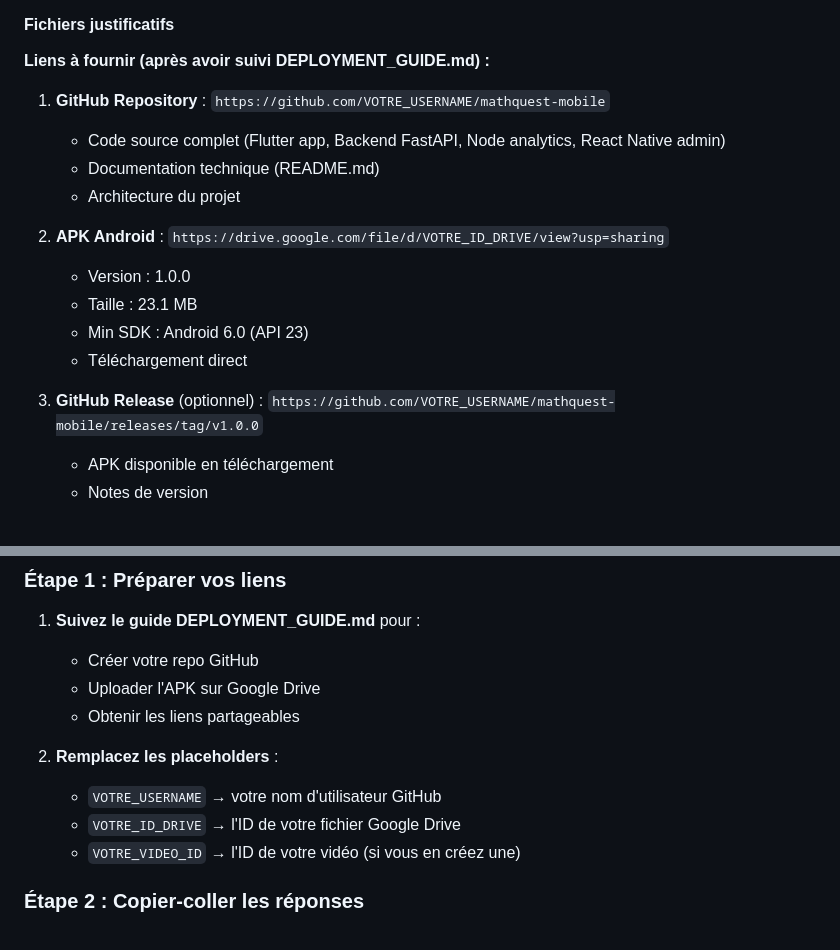
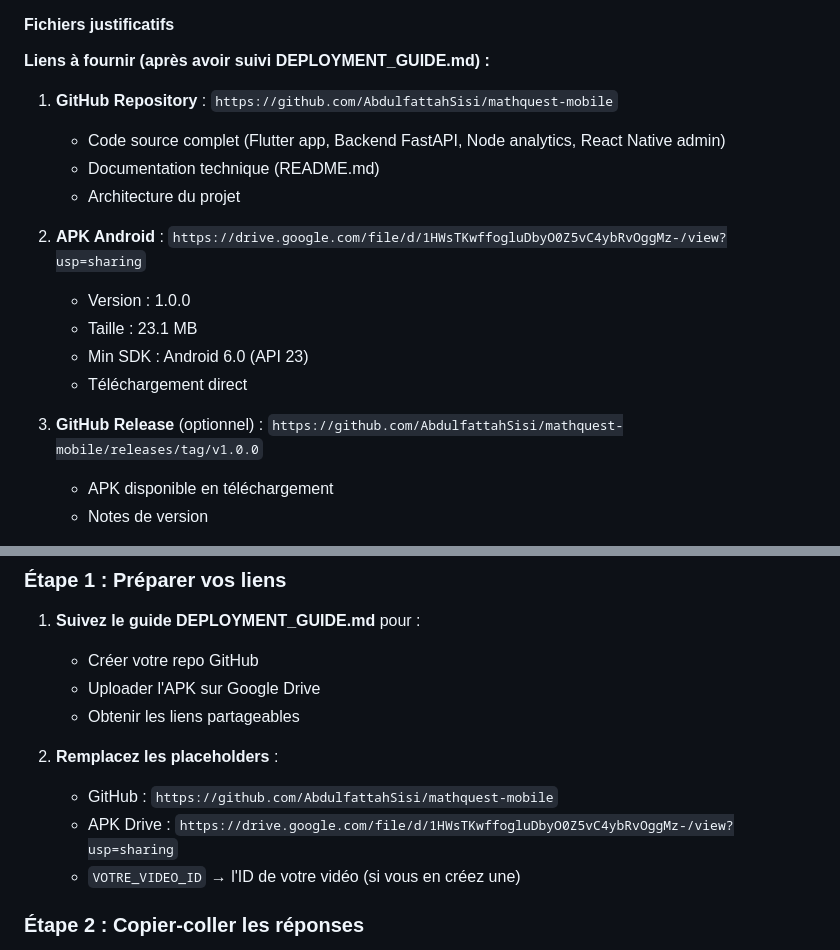
Before and after one commit to AbdulfattahSisi/mathquest-mobile, a Markdown page: CANDIDATURE_REPONSES.md, 2 parts joined by grey strips. Rendered like a GitHub page.

```diff
--- a/CANDIDATURE_REPONSES.md
+++ b/CANDIDATURE_REPONSES.md
@@ -121,18 +121,18 @@ Application Flutter permettant aux utilisateurs d'apprendre les mathématiques,
 
 **Liens à fournir (après avoir suivi DEPLOYMENT_GUIDE.md) :**
 
-1. **GitHub Repository** : `https://github.com/VOTRE_USERNAME/mathquest-mobile`
+1. **GitHub Repository** : `https://github.com/AbdulfattahSisi/mathquest-mobile`
    - Code source complet (Flutter app, Backend FastAPI, Node analytics, React Native admin)
    - Documentation technique (README.md)
    - Architecture du projet
 
-2. **APK Android** : `https://drive.google.com/file/d/VOTRE_ID_DRIVE/view?usp=sharing`
+2. **APK Android** : `https://drive.google.com/file/d/1HWsTKwffogluDbyO0Z5vC4ybRvOggMz-/view?usp=sharing`
    - Version : 1.0.0
    - Taille : 23.1 MB
    - Min SDK : Android 6.0 (API 23)
    - Téléchargement direct
 
-3. **GitHub Release** (optionnel) : `https://github.com/VOTRE_USERNAME/mathquest-mobile/releases/tag/v1.0.0`
+3. **GitHub Release** (optionnel) : `https://github.com/AbdulfattahSisi/mathquest-mobile/releases/tag/v1.0.0`
    - APK disponible en téléchargement
    - Notes de version
 
@@ -161,8 +161,8 @@ Application Flutter permettant aux utilisateurs d'apprendre les mathématiques,
    - Obtenir les liens partageables
 
 2. **Remplacez les placeholders** :
-   - `VOTRE_USERNAME` → votre nom d'utilisateur GitHub
-   - `VOTRE_ID_DRIVE` → l'ID de votre fichier Google Drive
+   - GitHub : `https://github.com/AbdulfattahSisi/mathquest-mobile`
+   - APK Drive : `https://drive.google.com/file/d/1HWsTKwffogluDbyO0Z5vC4ybRvOggMz-/view?usp=sharing`
    - `VOTRE_VIDEO_ID` → l'ID de votre vidéo (si vous en créez une)
 
 ### Étape 2 : Copier-coller les réponses
```
Also changed, not shown: README.md (+4 -5 lines).
